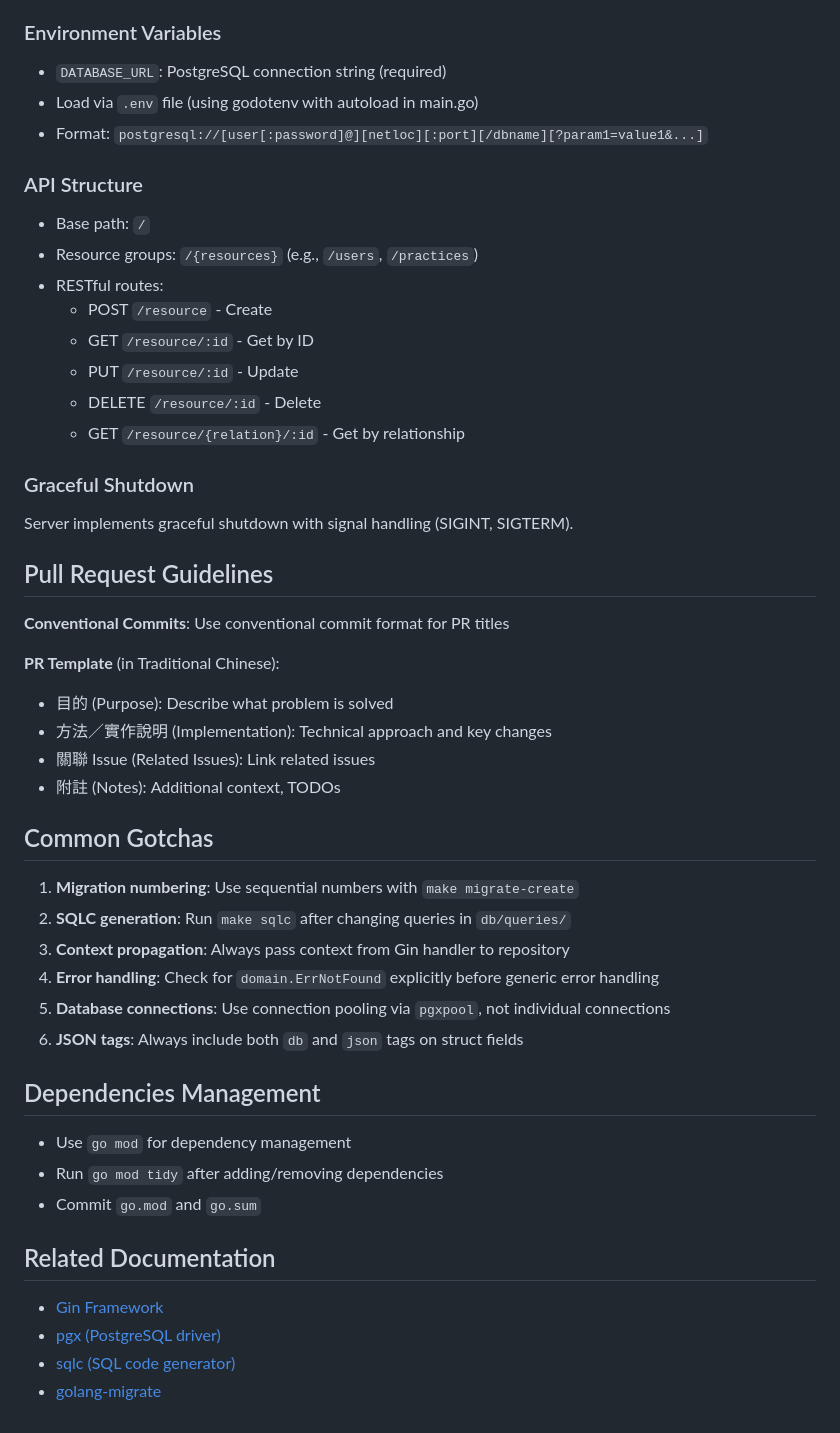
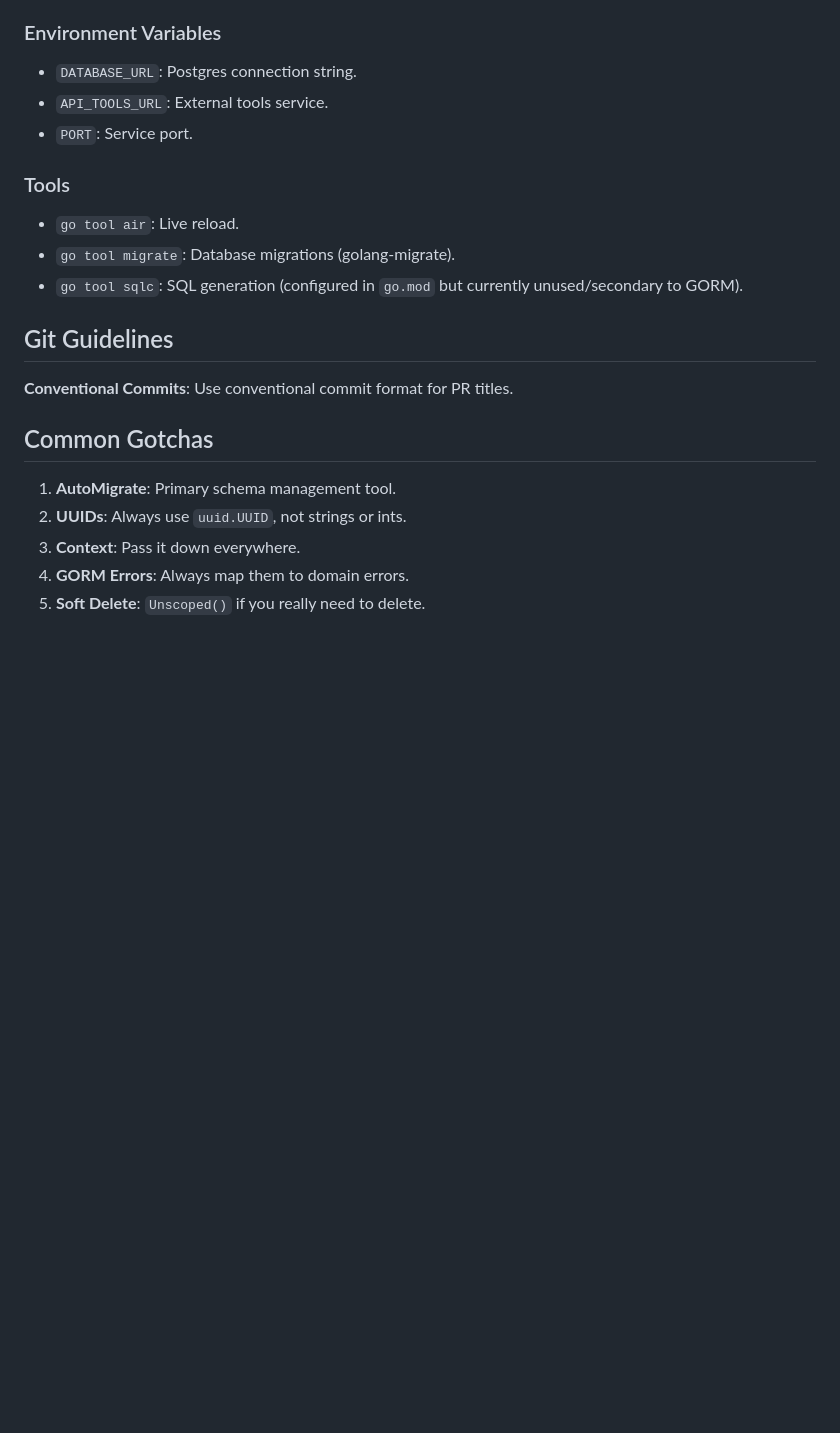
Before and after one commit to sessatakuma/jpcorrect-backend, a Markdown page: AGENTS.md, the part around one of its changes. Drawn GitHub-style; blank space fills up the shorter version.

```diff
--- a/AGENTS.md
+++ b/AGENTS.md
@@ -236,50 +157,22 @@ type User struct {
 
 ### Environment Variables
-- `DATABASE_URL`: PostgreSQL connection string (required)
-- Load via `.env` file (using godotenv with autoload in main.go)
-- Format: `postgresql://[user[:password]@][netloc][:port][/dbname][?param1=value1&...]`
+- `DATABASE_URL`: Postgres connection string.
+- `API_TOOLS_URL`: External tools service.
+- `PORT`: Service port.
 
-### API Structure
-- Base path: `/`
-- Resource groups: `/{resources}` (e.g., `/users`, `/practices`)
-- RESTful routes:
-  - POST `/resource` - Create
-  - GET `/resource/:id` - Get by ID
-  - PUT `/resource/:id` - Update
-  - DELETE `/resource/:id` - Delete
-  - GET `/resource/{relation}/:id` - Get by relationship
+### Tools
+- `go tool air`: Live reload.
+- `go tool migrate`: Database migrations (golang-migrate).
+- `go tool sqlc`: SQL generation (configured in `go.mod` but currently unused/secondary to GORM).
 
-### Graceful Shutdown
-Server implements graceful shutdown with signal handling (SIGINT, SIGTERM).
+## Git Guidelines
 
-## Pull Request Guidelines
-
-**Conventional Commits**: Use conventional commit format for PR titles
-
-**PR Template** (in Traditional Chinese):
-- 目的 (Purpose): Describe what problem is solved
-- 方法／實作說明 (Implementation): Technical approach and key changes
-- 關聯 Issue (Related Issues): Link related issues
-- 附註 (Notes): Additional context, TODOs
+**Conventional Commits**: Use conventional commit format for PR titles.
 
 ## Common Gotchas
 
-1. **Migration numbering**: Use sequential numbers with `make migrate-create`
-2. **SQLC generation**: Run `make sqlc` after changing queries in `db/queries/`
-3. **Context propagation**: Always pass context from Gin handler to repository
-4. **Error handling**: Check for `domain.ErrNotFound` explicitly before generic error handling
-5. **Database connections**: Use connection pooling via `pgxpool`, not individual connections
-6. **JSON tags**: Always include both `db` and `json` tags on struct fields
-
-## Dependencies Management
-
-- Use `go mod` for dependency management
-- Run `go mod tidy` after adding/removing dependencies
-- Commit `go.mod` and `go.sum`
-
-## Related Documentation
-
-- [Gin Framework](https://gin-gonic.com/docs/)
-- [pgx (PostgreSQL driver)](https://github.com/jackc/pgx)
-- [sqlc (SQL code generator)](https://docs.sqlc.dev/en/latest/)
-- [golang-migrate](https://github.com/golang-migrate/migrate)
+1. **AutoMigrate**: Primary schema management tool.
+2. **UUIDs**: Always use `uuid.UUID`, not strings or ints.
+3. **Context**: Pass it down everywhere.
+4. **GORM Errors**: Always map them to domain errors.
+5. **Soft Delete**: `Unscoped()` if you really need to delete.
```
Also changed, not shown: other parts of AGENTS.md (+53 -132 lines).
